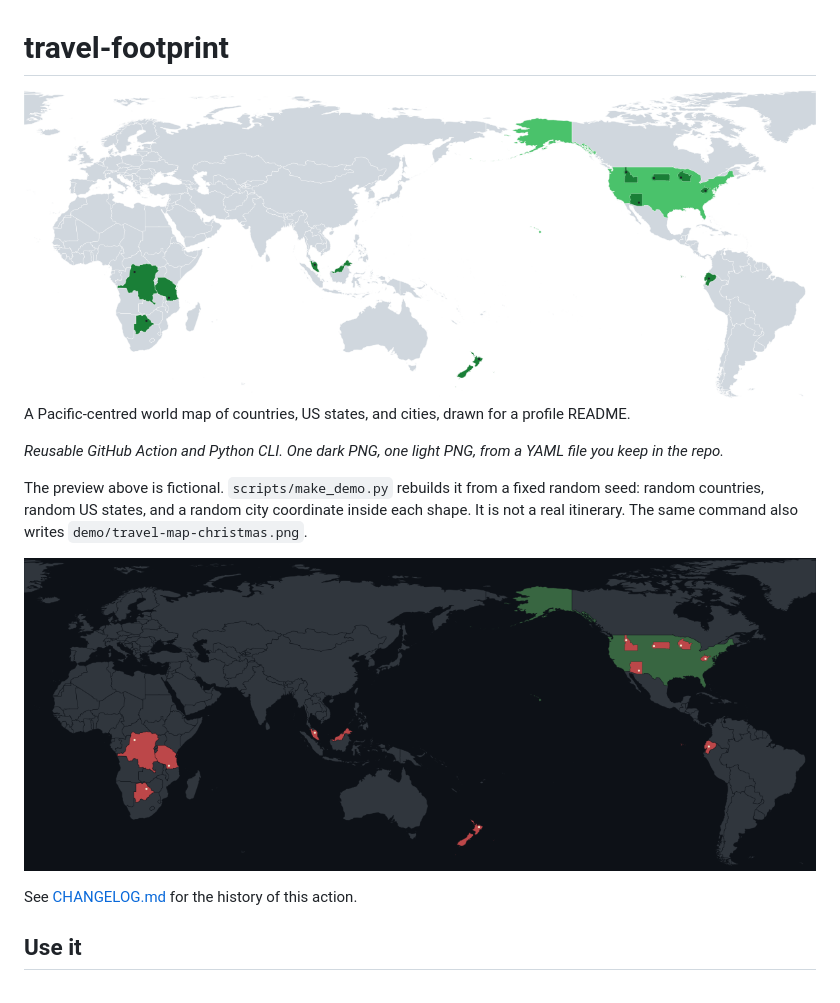
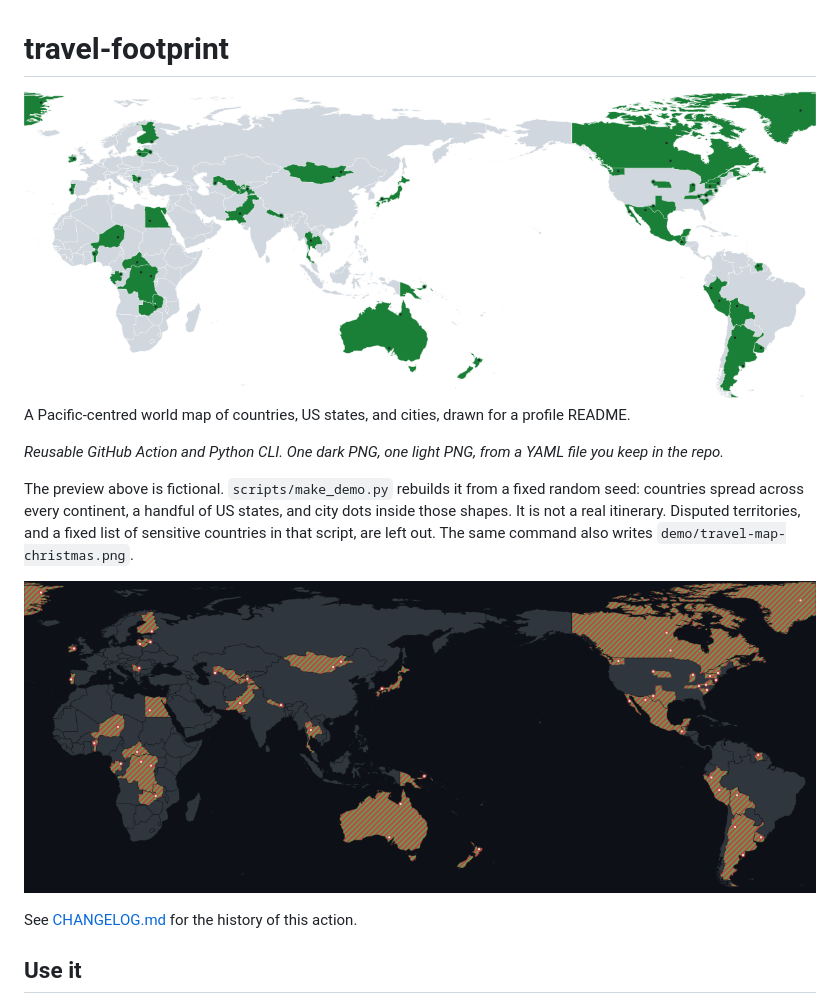
Before and after one commit to KenYanL/travel-footprint, a Markdown page: README.md, the part around one of its changes. GitHub-like rendering; pictures changed too: demo/travel-map-christmas.png, demo/travel-map-light.png.

```diff
--- a/README.md
+++ b/README.md
@@ -10,7 +10,7 @@ A Pacific-centred world map of countries, US states, and cities, drawn for a pro
 
 *Reusable GitHub Action and Python CLI. One dark PNG, one light PNG, from a YAML file you keep in the repo.*
 
-The preview above is fictional. `scripts/make_demo.py` rebuilds it from a fixed random seed: random countries, random US states, and a random city coordinate inside each shape. It is not a real itinerary. The same command also writes `demo/travel-map-christmas.png`.
+The preview above is fictional. `scripts/make_demo.py` rebuilds it from a fixed random seed: countries spread across every continent, a handful of US states, and city dots inside those shapes. It is not a real itinerary. Disputed territories, and a fixed list of sensitive countries in that script, are left out. The same command also writes `demo/travel-map-christmas.png`.
 
 ![Same fictional demo with the Christmas palette](demo/travel-map-christmas.png)
 
```
Also changed, not shown: other parts of README.md (+13 -13 lines), CHANGELOG.md (+6 -0 lines), demo/travel-map.png, 7 other files.
